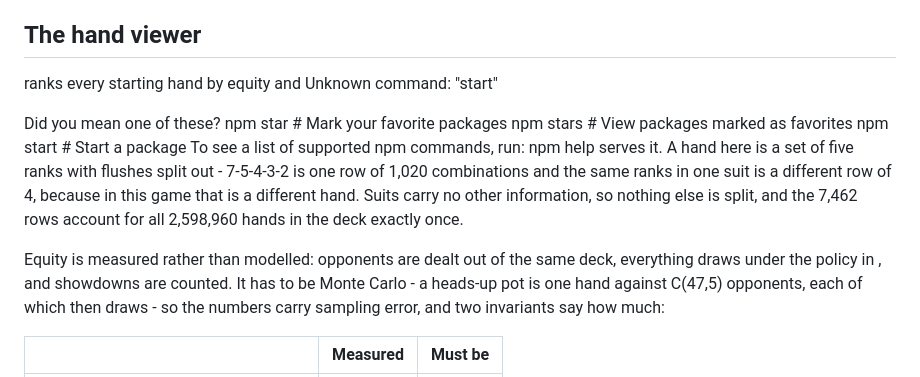
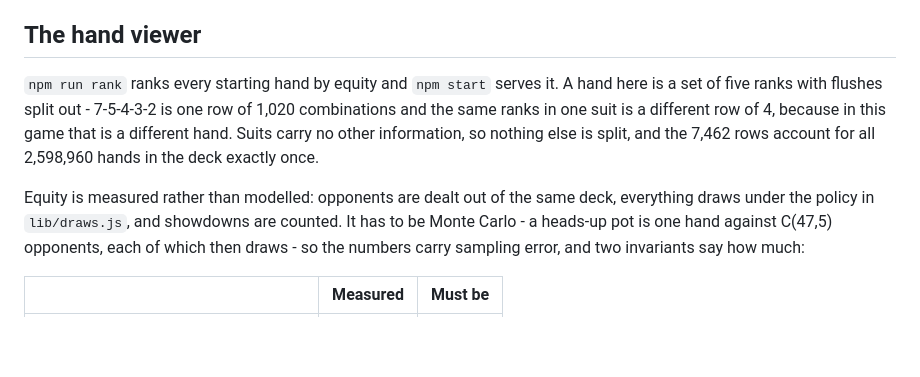
Before and after one commit to regtagged/NL27Solver, a Markdown page: docs/design.md, the part around the change. Drawn GitHub-style; blank space fills up the shorter version.

Commit message:
Repair two lines the shell ate while writing the design
Command substitution ran inside the doc: npm start's error output landed in
the middle of a paragraph and a file reference lost its name entirely.

Co-Authored-By: Claude Opus 5 <noreply@anthropic.com>

```diff
--- a/docs/design.md
+++ b/docs/design.md
@@ -218,15 +218,7 @@ dropping one-card detail from a ten to a nine.
 
 ## The hand viewer
 
- ranks every starting hand by equity and Unknown command: "start"
-
-
-Did you mean one of these?
-  npm star # Mark your favorite packages
-  npm stars # View packages marked as favorites
-  npm start # Start a package
-To see a list of supported npm commands, run:
-  npm help serves it.
+`npm run rank` ranks every starting hand by equity and `npm start` serves it.
 A hand here is a set of five ranks with flushes split out - 7-5-4-3-2 is one row
 of 1,020 combinations and the same ranks in one suit is a different row of 4,
 because in this game that is a different hand. Suits carry no other information,
@@ -234,7 +226,7 @@ so nothing else is split, and the 7,462 rows account for all 2,598,960 hands in
 the deck exactly once.
 
 Equity is measured rather than modelled: opponents are dealt out of the same
-deck, everything draws under the policy in , and showdowns are
+deck, everything draws under the policy in `lib/draws.js`, and showdowns are
 counted. It has to be Monte Carlo - a heads-up pot is one hand against C(47,5)
 opponents, each of which then draws - so the numbers carry sampling error, and
 two invariants say how much:
```
